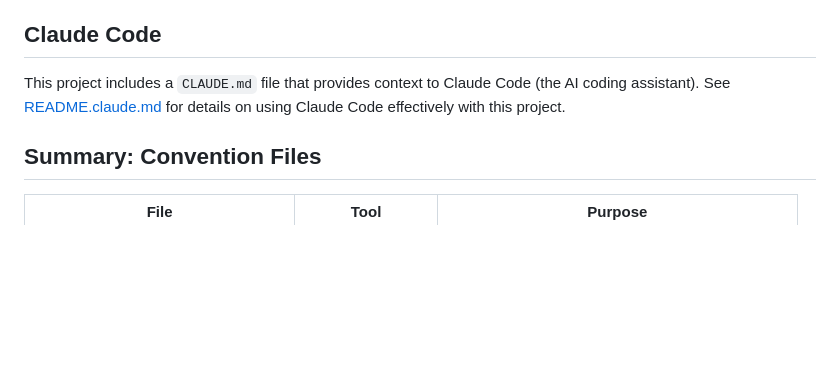
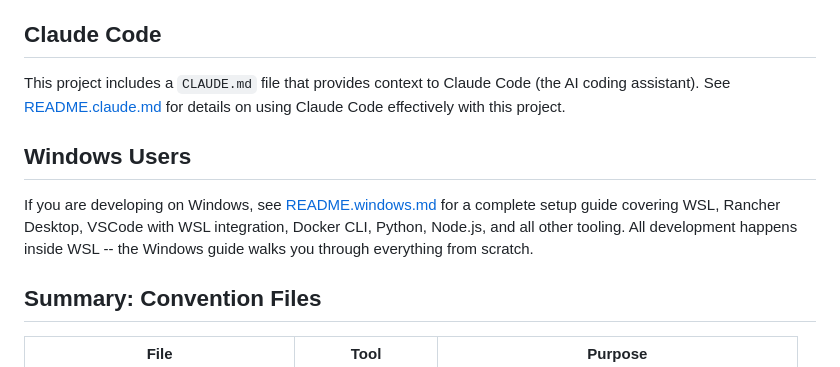
Before and after one commit to p2c2e/sample_project_demo, a Markdown page: README.tools.md, the part around the change. Rendered like a GitHub page; blank space fills up the shorter version.

Commit message:
Windows specific setup

```diff
--- a/README.tools.md
+++ b/README.tools.md
@@ -181,6 +181,10 @@ Why:
 
 This project includes a `CLAUDE.md` file that provides context to Claude Code (the AI coding assistant). See [README.claude.md](README.claude.md) for details on using Claude Code effectively with this project.
 
+## Windows Users
+
+If you are developing on Windows, see [README.windows.md](README.windows.md) for a complete setup guide covering WSL, Rancher Desktop, VSCode with WSL integration, Docker CLI, Python, Node.js, and all other tooling. All development happens inside WSL -- the Windows guide walks you through everything from scratch.
+
 ## Summary: Convention Files
 
 | File | Tool | Purpose |
```
Also changed, not shown: README.windows.md (added, +331 -0 lines).
